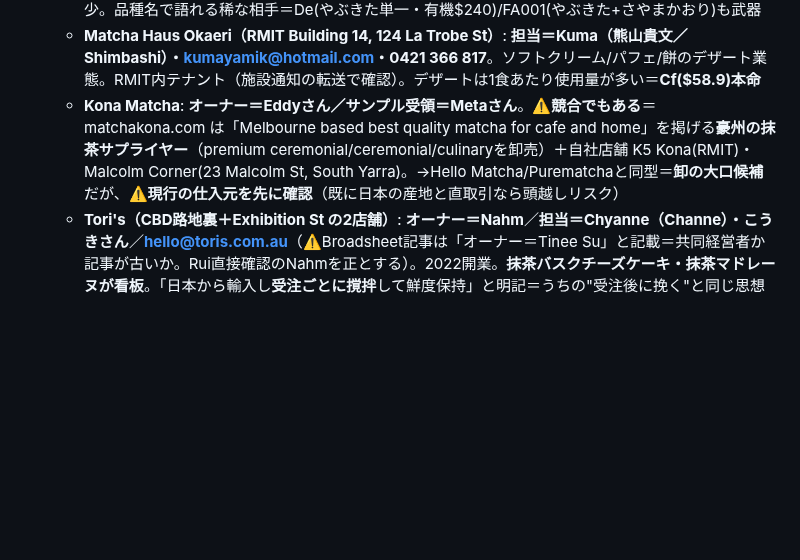
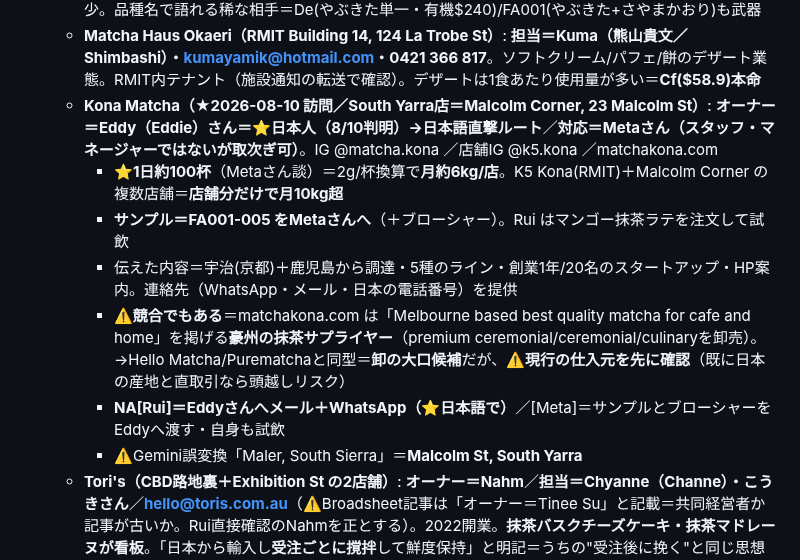
Before and after one commit to ruisasase-pyrenee/pyrenee-slack-agent, a Markdown page: CLAUDE.md, the part around the change. GitHub-like rendering; blank space fills up the shorter version.

Commit message:
Record Kona Matcha visit (2026-08-10) in CLAUDE.md
Owner Eddy is Japanese, which opens a direct Japanese-language route,
and the South Yarra store runs about 100 matcha drinks a day. Meta is
the staff contact passing samples and brochure up to the owner. Keeps
the standing note that Kona also wholesales matcha, so their current
sourcing needs checking before pitching.

Co-Authored-By: Claude Opus 5 <noreply@anthropic.com>
Claude-Session: https://claude.ai/code/session_019drNyvonrJVNiqtNAnfn7A

```diff
--- a/CLAUDE.md
+++ b/CLAUDE.md
@@ -163,7 +163,13 @@ USD換算（¥150/$）: FA001 $333.3｜FA002 $266.7｜FA003 $150｜FA004 $166.7
 - **【2026-08-10 飛び込み6件】** ※Tea Drop以外は全て **FA001-005 各1本** を手渡し
   - **OSOI（Brunswick・3/219 Albion St）**: **オーナー＝SHYさん・ご夫婦で創業／旦那さまは弁護士**（＝契約書/NDA/供給契約はスムーズだが条件は細かく詰められる前提で臨む）。**WhatsApp受取済み**。⭐**抹茶は全て手点て・複数品種を探求・標準ラテは「さえみどりのプレミアムブレンド」**。TikTokで人気爆発し待ち1時間超。→**FA005（鹿児島・さえみどり単一品種・$100）が真正面から刺さる**が⚠️残僅少。品種名で語れる稀な相手＝De(やぶきた単一・有機$240)/FA001(やぶきた+さやまかおり)も武器
   - **Matcha Haus Okaeri（RMIT Building 14, 124 La Trobe St）**: **担当＝Kuma（熊山貴文／Shimbashi）・kumayamik@hotmail.com・0421 366 817**。ソフトクリーム/パフェ/餅のデザート業態。RMIT内テナント（施設通知の転送で確認）。デザートは1食あたり使用量が多い＝**Cf($58.9)本命**
-  - **Kona Matcha**: **オーナー＝Eddyさん／サンプル受領＝Metaさん**。⚠️**競合でもある**＝matchakona.com は「Melbourne based best quality matcha for cafe and home」を掲げる**豪州の抹茶サプライヤー**（premium ceremonial/ceremonial/culinaryを卸売）＋自社店舗 K5 Kona(RMIT)・Malcolm Corner(23 Malcolm St, South Yarra)。→Hello Matcha/Purematchaと同型＝**卸の大口候補**だが、⚠️**現行の仕入元を先に確認**（既に日本の産地と直取引なら頭越しリスク）
+  - **Kona Matcha（★2026-08-10 訪問／South Yarra店＝Malcolm Corner, 23 Malcolm St）**: **オーナー＝Eddy（Eddie）さん＝⭐日本人（8/10判明）→日本語直撃ルート**／**対応＝Metaさん（スタッフ・マネージャーではないが取次ぎ可）**。IG @matcha.kona ／店舗IG @k5.kona ／matchakona.com
+    - ⭐**1日約100杯**（Metaさん談）＝2g/杯換算で**月約6kg/店**。K5 Kona(RMIT)＋Malcolm Corner の複数店舗＝**店舗分だけで月10kg超**
+    - **サンプル＝FA001-005 をMetaさんへ**（＋ブローシャー）。Rui はマンゴー抹茶ラテを注文して試飲
+    - 伝えた内容＝宇治(京都)＋鹿児島から調達・5種のライン・創業1年/20名のスタートアップ・HP案内。連絡先（WhatsApp・メール・日本の電話番号）を提供
+    - ⚠️**競合でもある**＝matchakona.com は「Melbourne based best quality matcha for cafe and home」を掲げる**豪州の抹茶サプライヤー**（premium ceremonial/ceremonial/culinaryを卸売）。→Hello Matcha/Purematchaと同型＝**卸の大口候補**だが、⚠️**現行の仕入元を先に確認**（既に日本の産地と直取引なら頭越しリスク）
+    - **NA[Rui]＝Eddyさんへメール＋WhatsApp（⭐日本語で）**／[Meta]＝サンプルとブローシャーをEddyへ渡す・自身も試飲
+    - ⚠️Gemini誤変換「Maler, South Sierra」＝**Malcolm St, South Yarra**
   - **Tori's（CBD路地裏＋Exhibition St の2店舗）**: **オーナー＝Nahm**／**担当＝Chyanne（Channe）・こうきさん**／**hello@toris.com.au**（⚠️Broadsheet記事は「オーナー＝Tinee Su」と記載＝共同経営者か記事が古いか。Rui直接確認のNahmを正とする）。2022開業。**抹茶バスクチーズケーキ・抹茶マドレーヌが看板**。「日本から輸入し**受注ごとに撹拌**して鮮度保持」と明記＝うちの"受注後に挽く"と同じ思想で刺さる。Exhibition St店はceremonial matchaも提供。→**製菓＝Cf($58.9)本命**（⚠️サンプル残3本）
   - **Astrid**: ❌**失注・低優先**。月1-2kgでMOQ20kgに合わず。**サンプル渡さず**（＝正しい判断・在庫温存）
 - ⚠️**8/10時点の配布でFAシリーズが加速消化**: FA005は直近7店（ICE KO-II/KUMO/Tea Drop/OSOI/Matcha Haus/Kona/Tori's）に配布済。**FA005＝残僅少・FA004＝残1.5t再現困難・FA003＝今季契約でほぼ満杯**。⚠️**同時に複数店から引き合いが来ると供給できない**＝反応が来たらSKUを最優先で確認し、受け皿(AEa $102/Dg $120有機/Il $90/Cf $58.9)へ誘導する
```
